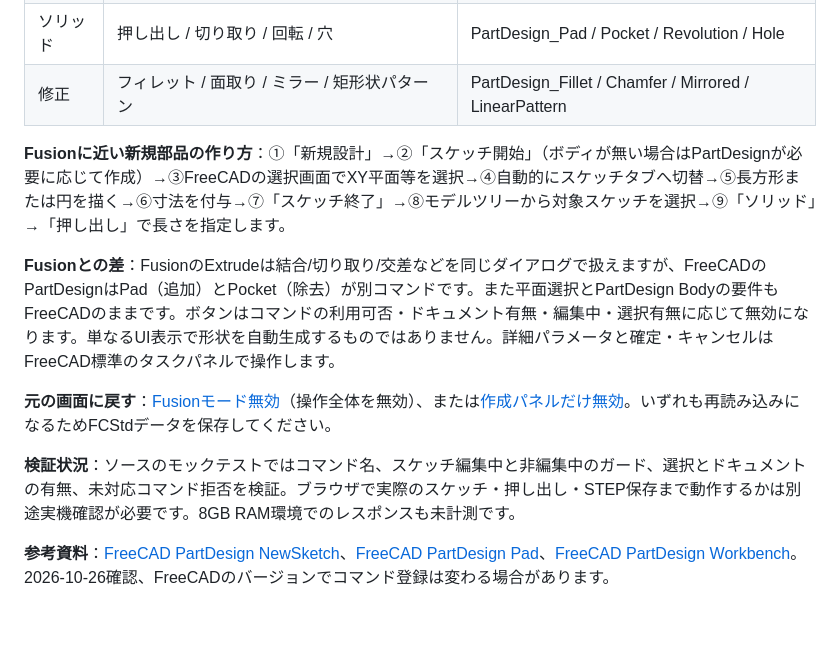
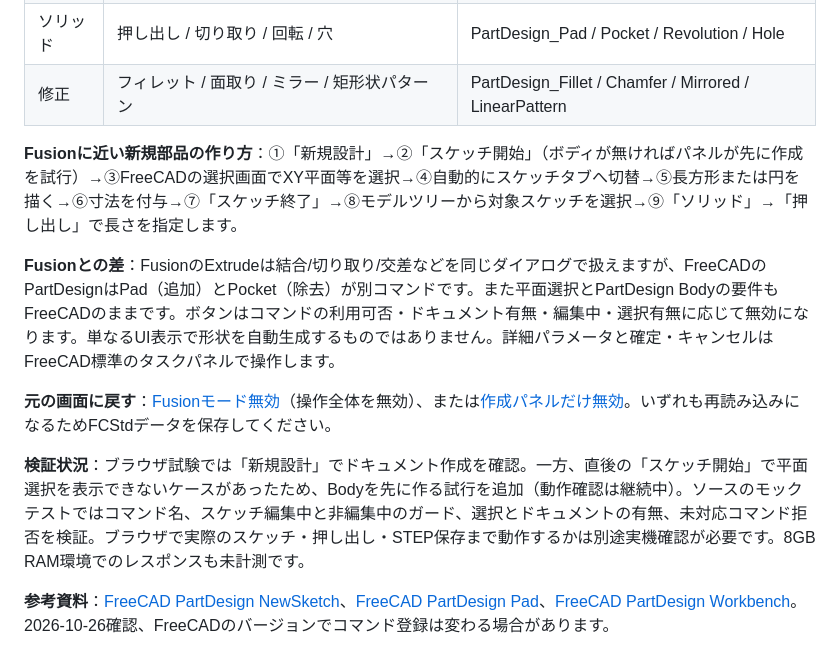
Before and after one commit to kana874/3DCAD, a Markdown page: README.md, the part around the change. Drawn GitHub-style; blank space fills up the shorter version.

Commit message:
test/docs(fusion): first-sketch Body automation and known integration caveat

```diff
--- a/README.md
+++ b/README.md
@@ -15,13 +15,13 @@
 | ソリッド | 押し出し / 切り取り / 回転 / 穴 | PartDesign_Pad / Pocket / Revolution / Hole |
 | 修正 | フィレット / 面取り / ミラー / 矩形状パターン | PartDesign_Fillet / Chamfer / Mirrored / LinearPattern |
 
-**Fusionに近い新規部品の作り方**：①「新規設計」→②「スケッチ開始」（ボディが無い場合はPartDesignが必要に応じて作成）→③FreeCADの選択画面でXY平面等を選択→④自動的にスケッチタブへ切替→⑤長方形または円を描く→⑥寸法を付与→⑦「スケッチ終了」→⑧モデルツリーから対象スケッチを選択→⑨「ソリッド」→「押し出し」で長さを指定します。
+**Fusionに近い新規部品の作り方**：①「新規設計」→②「スケッチ開始」（ボディが無ければパネルが先に作成を試行）→③FreeCADの選択画面でXY平面等を選択→④自動的にスケッチタブへ切替→⑤長方形または円を描く→⑥寸法を付与→⑦「スケッチ終了」→⑧モデルツリーから対象スケッチを選択→⑨「ソリッド」→「押し出し」で長さを指定します。
 
 **Fusionとの差**：FusionのExtrudeは結合/切り取り/交差などを同じダイアログで扱えますが、FreeCADのPartDesignはPad（追加）とPocket（除去）が別コマンドです。また平面選択とPartDesign Bodyの要件もFreeCADのままです。ボタンはコマンドの利用可否・ドキュメント有無・編集中・選択有無に応じて無効になります。単なるUI表示で形状を自動生成するものではありません。詳細パラメータと確定・キャンセルはFreeCAD標準のタスクパネルで操作します。
 
 **元の画面に戻す**：[Fusionモード無効](https://kana874.github.io/3DCAD/?fusionMode=off)（操作全体を無効）、または[作成パネルだけ無効](https://kana874.github.io/3DCAD/?designPalette=off)。いずれも再読み込みになるためFCStdデータを保存してください。
 
-**検証状況**：ソースのモックテストではコマンド名、スケッチ編集中と非編集中のガード、選択とドキュメントの有無、未対応コマンド拒否を検証。ブラウザで実際のスケッチ・押し出し・STEP保存まで動作するかは別途実機確認が必要です。8GB RAM環境でのレスポンスも未計測です。
+**検証状況**：ブラウザ試験では「新規設計」でドキュメント作成を確認。一方、直後の「スケッチ開始」で平面選択を表示できないケースがあったため、Bodyを先に作る試行を追加（動作確認は継続中）。ソースのモックテストではコマンド名、スケッチ編集中と非編集中のガード、選択とドキュメントの有無、未対応コマンド拒否を検証。ブラウザで実際のスケッチ・押し出し・STEP保存まで動作するかは別途実機確認が必要です。8GB RAM環境でのレスポンスも未計測です。
 
 **参考資料**：[FreeCAD PartDesign NewSketch](https://github.com/FreeCAD/FreeCAD-documentation/blob/main/wiki/PartDesign_NewSketch.md)、[FreeCAD PartDesign Pad](https://github.com/FreeCAD/FreeCAD-documentation/blob/main/wiki/PartDesign_Pad.md)、[FreeCAD PartDesign Workbench](https://github.com/FreeCAD/FreeCAD/blob/main/src/Mod/PartDesign/Gui/Workbench.cpp)。2026-10-26確認、FreeCADのバージョンでコマンド登録は変わる場合があります。
 
```
